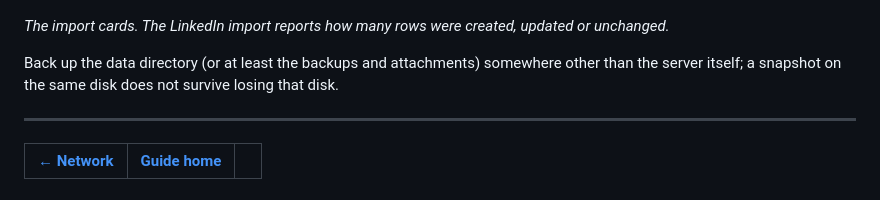
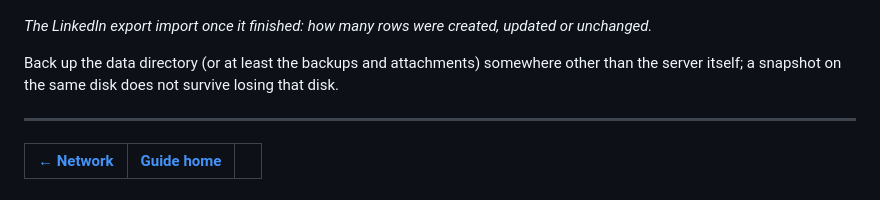
Before and after one commit to bgoleno/opportun, a Markdown page: docs/guide/settings.md, the part around the change. Drawn GitHub-style.

```diff
--- a/docs/guide/settings.md
+++ b/docs/guide/settings.md
@@ -164,7 +164,7 @@ The Extensions and Connectors card is pictured in [Inbox](inbox.md#connect-gmail
 
 ![The Import/Export page after a LinkedIn export import finished with 9 of 9 rows](images/settings-import-export.png)
 
-_The import cards. The LinkedIn import reports how many rows were created, updated or unchanged._
+_The LinkedIn export import once it finished: how many rows were created, updated or unchanged._
 
 Back up the data directory (or at least the backups and attachments) somewhere other than the
 server itself; a snapshot on the same disk does not survive losing that disk.
```
Also changed, not shown: docs/guide/discovery.md (+1 -1 lines), docs/guide/pipeline.md (+2 -2 lines), docs/guide/images/discovery-capture-linkedin.png, docs/guide/images/pipeline-kanban.png.
